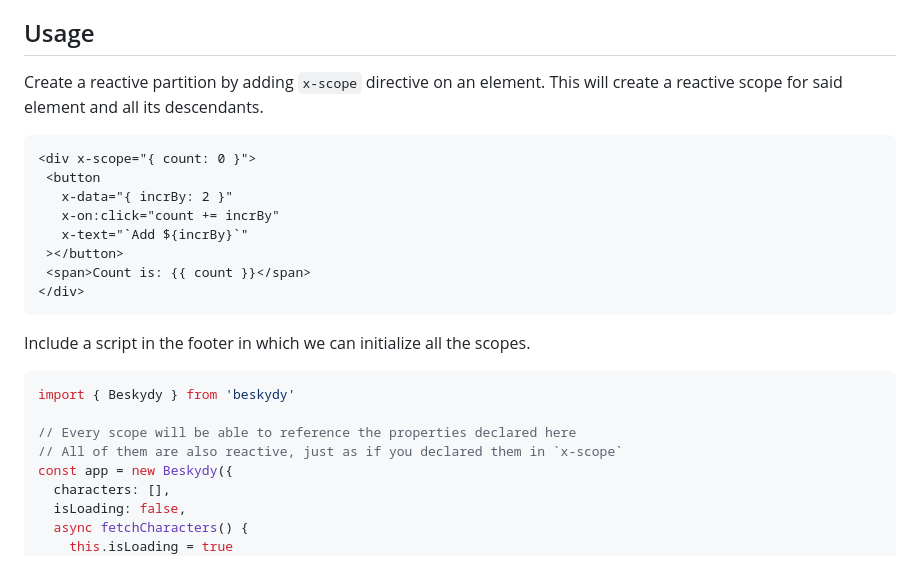
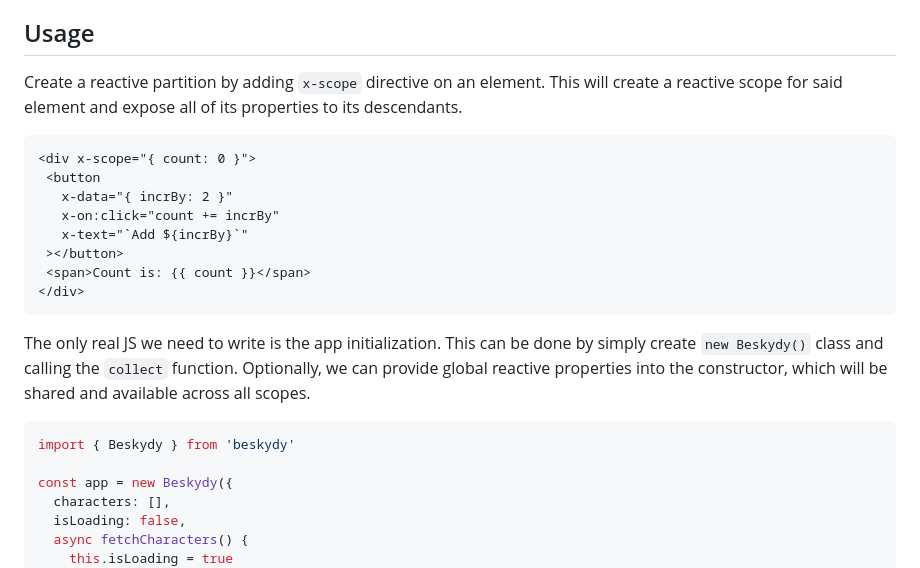
Before and after one commit to dolanske/beskydy, a Markdown page: README.md, the part around the change. GitHub-like rendering.

Commit message:
Tweak documentation language

````diff
--- a/README.md
+++ b/README.md
@@ -4,7 +4,7 @@
 
 ## Usage
 
-Create a reactive partition by adding `x-scope` directive on an element. This will create a reactive scope for said element and all its descendants.
+Create a reactive partition by adding `x-scope` directive on an element. This will create a reactive scope for said element and expose all of its properties to its descendants.
 
  ```html
 <div x-scope="{ count: 0 }">
@@ -17,13 +17,12 @@ Create a reactive partition by adding `x-scope` directive on an element. This wi
 </div>
  ```
 
-Include a script in the footer in which we can initialize all the scopes.
+The only real JS we need to write is the app initialization. This can be done by simply create `new Beskydy()` class and calling the `collect` function.
+Optionally, we can provide global reactive properties into the constructor, which will be shared and available across all scopes.
 
 ```ts
 import { Beskydy } from 'beskydy'
 
-// Every scope will be able to reference the properties declared here
-// All of them are also reactive, just as if you declared them in `x-scope`
 const app = new Beskydy({
   characters: [],
   isLoading: false,
````
